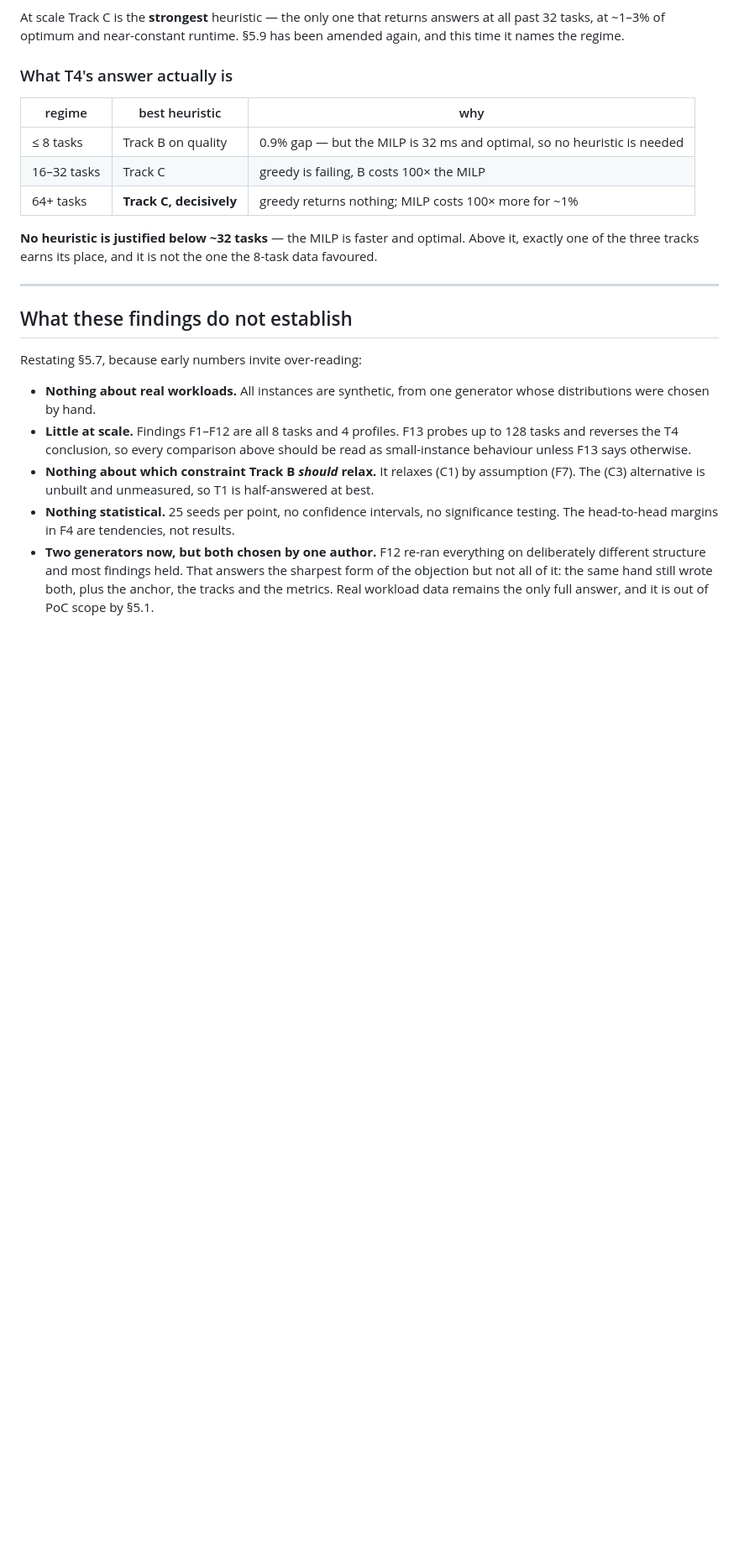
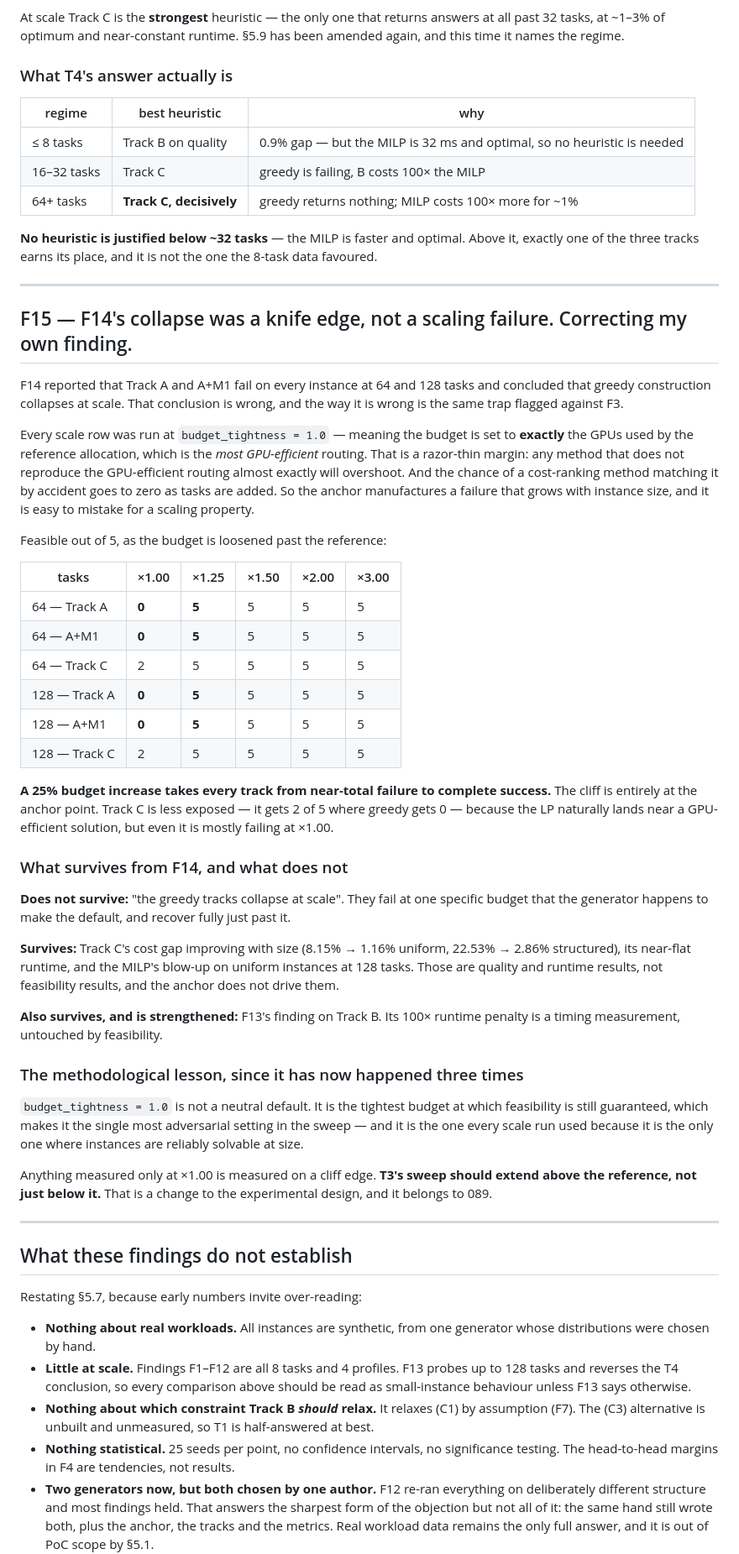
Before and after one commit to Arno125456/EnterpriseOrches, a Markdown page: docs/poc_findings.md, the part around one of its changes. Shown at 84% size. Rendered like a GitHub page; blank space fills up the shorter version.

Commit message:
F15: correcting F14. The greedy "collapse at scale" was a knife edge.
F14 said Track A and A+M1 fail on every instance at 64 and 128 tasks and
concluded greedy construction collapses at scale. Wrong, and wrong in exactly the
way already flagged against F3.

Every scale row ran at budget_tightness = 1.0, which sets the budget to EXACTLY
the GPUs used by the most GPU-efficient routing. That is a razor-thin margin: any
method not reproducing that routing almost exactly overshoots, and the chance of
a cost-ranking method matching it by accident falls as tasks are added. So the
anchor manufactures a failure that grows with instance size and reads like a
scaling property.

Feasible out of 5 as the budget is loosened past the reference:

    tasks  track    x1.00  x1.25  x1.50  x2.00
      64   A            0      5      5      5
      64   A+M1         0      5      5      5
      64   C            2      5      5      5
     128   A            0      5      5      5
     128   A+M1         0      5      5      5
     128   C            2      5      5      5

A 25% budget increase takes every track from near-total failure to complete
success. The cliff is entirely at the anchor point.

DOES NOT SURVIVE: "the greedy tracks collapse at scale".

SURVIVES: Track C's gap improving with size (8.15% -> 1.16% uniform, 22.53% ->
2.86% structured), its flat runtime, and the MILP's blow-up on uniform instances
at 128 tasks. Those are quality and runtime results; the anchor does not drive
them. F13's Track B runtime finding is untouched — it is a timing measurement.

THE LESSON, NOW THAT THIS HAS HAPPENED THREE TIMES: budget_tightness = 1.0 is not
a neutral default. It is the tightest budget at which feasibility is still
guaranteed, so it is the most adversarial setting in the sweep — and it is the
one every scale run used, because it is the only setting where instances are
reliably solvable at size. Anything measured only there is measured on a cliff
edge. T3's sweep should extend ABOVE the reference, not only below it. That is an
experimental-design change and it belongs to 089.

A fair re-run at 1.25x reference is in progress.

Co-Authored-By: Claude Opus 5 <noreply@anthropic.com>

```diff
--- a/docs/poc_findings.md
+++ b/docs/poc_findings.md
@@ -714,6 +713,62 @@ and this time it names the regime.
 **No heuristic is justified below ~32 tasks** — the MILP is faster and optimal. Above it,
 exactly one of the three tracks earns its place, and it is not the one the 8-task data
 favoured.
+
+
+---
+
+## F15 — F14's collapse was a knife edge, not a scaling failure. Correcting my own finding.
+
+F14 reported that Track A and A+M1 fail on every instance at 64 and 128 tasks and concluded
+that greedy construction collapses at scale. That conclusion is wrong, and the way it is
+wrong is the same trap flagged against F3.
+
+Every scale row was run at `budget_tightness = 1.0` — meaning the budget is set to **exactly**
+the GPUs used by the reference allocation, which is the *most GPU-efficient* routing. That
+is a razor-thin margin: any method that does not reproduce the GPU-efficient routing almost
+exactly will overshoot. And the chance of a cost-ranking method matching it by accident goes
+to zero as tasks are added. So the anchor manufactures a failure that grows with instance
+size, and it is easy to mistake for a scaling property.
+
+Feasible out of 5, as the budget is loosened past the reference:
+
+| tasks | ×1.00 | ×1.25 | ×1.50 | ×2.00 | ×3.00 |
+|---|---|---|---|---|---|
+| 64 — Track A | **0** | **5** | 5 | 5 | 5 |
+| 64 — A+M1 | **0** | **5** | 5 | 5 | 5 |
+| 64 — Track C | 2 | 5 | 5 | 5 | 5 |
+| 128 — Track A | **0** | **5** | 5 | 5 | 5 |
+| 128 — A+M1 | **0** | **5** | 5 | 5 | 5 |
+| 128 — Track C | 2 | 5 | 5 | 5 | 5 |
+
+**A 25% budget increase takes every track from near-total failure to complete success.** The
+cliff is entirely at the anchor point. Track C is less exposed — it gets 2 of 5 where greedy
+gets 0 — because the LP naturally lands near a GPU-efficient solution, but even it is mostly
+failing at ×1.00.
+
+### What survives from F14, and what does not
+
+**Does not survive:** "the greedy tracks collapse at scale". They fail at one specific budget
+that the generator happens to make the default, and recover fully just past it.
+
+**Survives:** Track C's cost gap improving with size (8.15% → 1.16% uniform, 22.53% → 2.86%
+structured), its near-flat runtime, and the MILP's blow-up on uniform instances at 128
+tasks. Those are quality and runtime results, not feasibility results, and the anchor does
+not drive them.
+
+**Also survives, and is strengthened:** F13's finding on Track B. Its 100× runtime penalty
+is a timing measurement, untouched by feasibility.
+
+### The methodological lesson, since it has now happened three times
+
+`budget_tightness = 1.0` is not a neutral default. It is the tightest budget at which
+feasibility is still guaranteed, which makes it the single most adversarial setting in the
+sweep — and it is the one every scale run used because it is the only one where instances
+are reliably solvable at size.
+
+Anything measured only at ×1.00 is measured on a cliff edge. **T3's sweep should extend
+above the reference, not just below it.** That is a change to the experimental design, and
+it belongs to 089.
 
 
 ---
```
Also changed, not shown: other parts of docs/poc_findings.md (+5 -6 lines).
